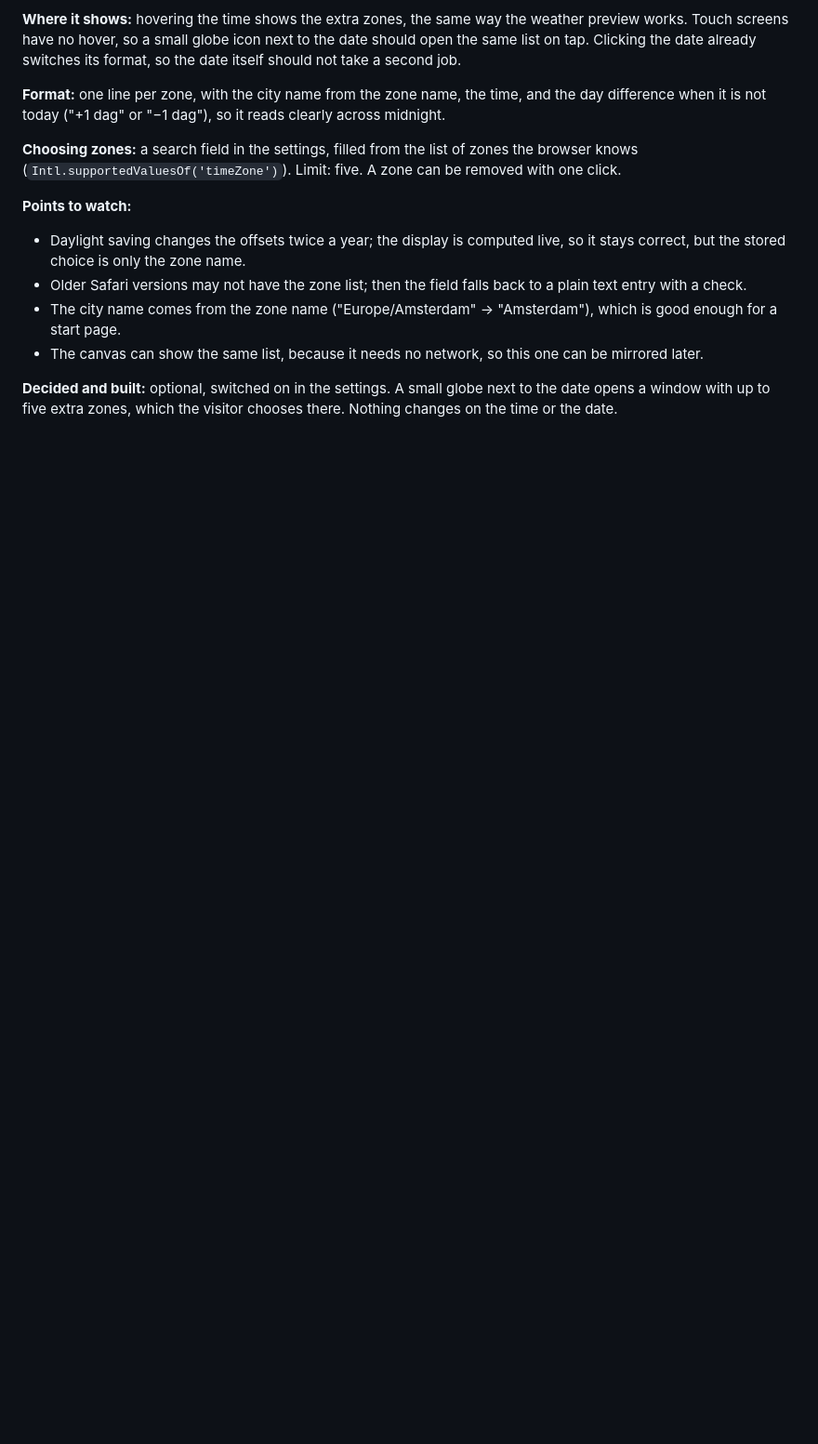
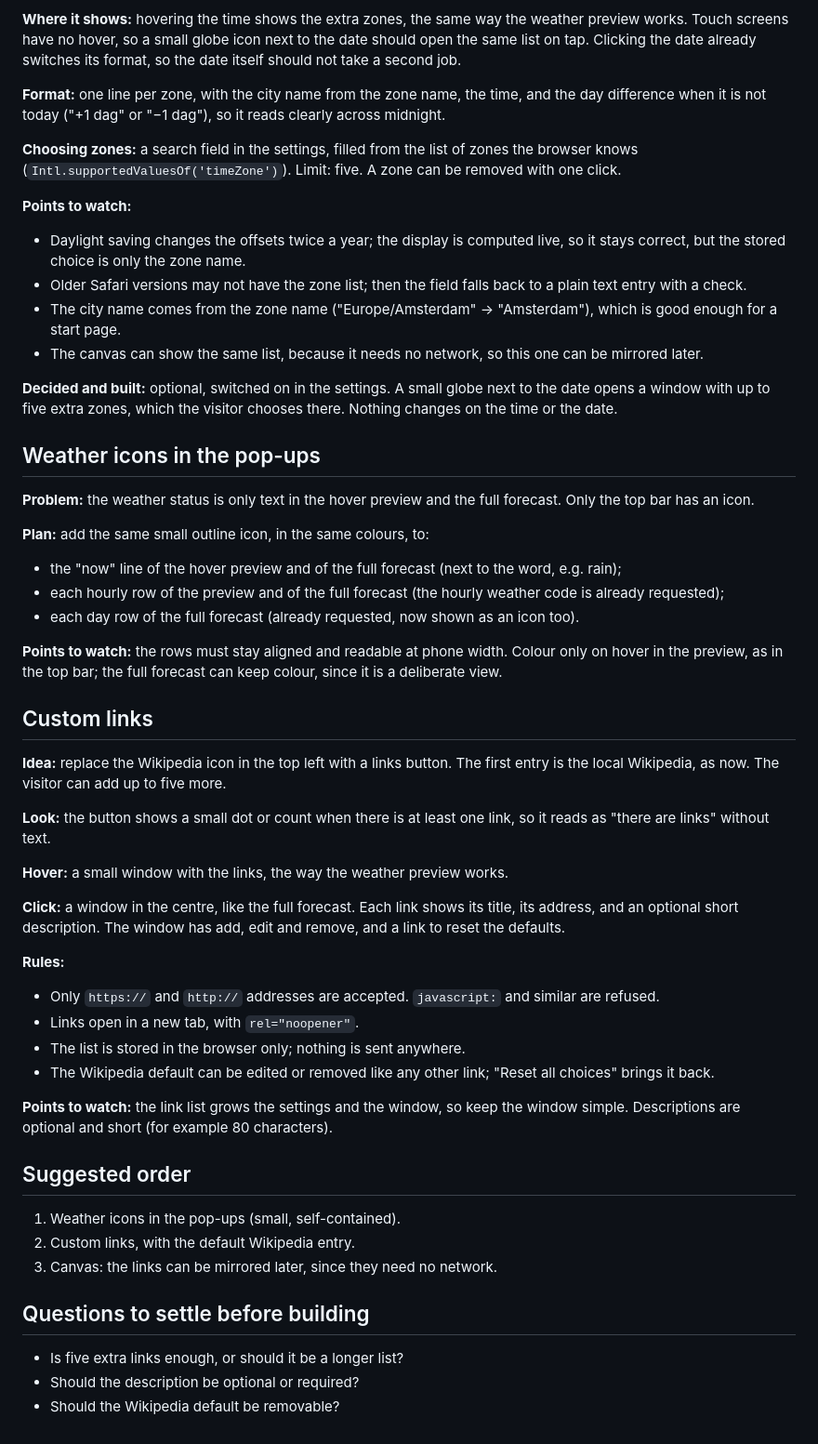
Before and after one commit to Drallas/Minimal-StartPage, a Markdown page: PLANNED.md, the part around the change. Shown at 93% size. GitHub-like rendering; blank space fills up the shorter version.

Commit message:
Plan weather icons in the pop-ups and custom links
Claude-Session: https://claude.ai/code/session_01KP8veaxsb3CzJo1aUJtS3W

```diff
--- a/PLANNED.md
+++ b/PLANNED.md
@@ -57,3 +57,45 @@ Changes to make:
 - The canvas can show the same list, because it needs no network, so this one can be mirrored later.
 
 **Decided and built:** optional, switched on in the settings. A small globe next to the date opens a window with up to five extra zones, which the visitor chooses there. Nothing changes on the time or the date.
+
+## Weather icons in the pop-ups
+
+**Problem:** the weather status is only text in the hover preview and the full forecast. Only the top bar has an icon.
+
+**Plan:** add the same small outline icon, in the same colours, to:
+
+- the "now" line of the hover preview and of the full forecast (next to the word, e.g. rain);
+- each hourly row of the preview and of the full forecast (the hourly weather code is already requested);
+- each day row of the full forecast (already requested, now shown as an icon too).
+
+**Points to watch:** the rows must stay aligned and readable at phone width. Colour only on hover in the preview, as in the top bar; the full forecast can keep colour, since it is a deliberate view.
+
+## Custom links
+
+**Idea:** replace the Wikipedia icon in the top left with a links button. The first entry is the local Wikipedia, as now. The visitor can add up to five more.
+
+**Look:** the button shows a small dot or count when there is at least one link, so it reads as "there are links" without text.
+
+**Hover:** a small window with the links, the way the weather preview works.
+
+**Click:** a window in the centre, like the full forecast. Each link shows its title, its address, and an optional short description. The window has add, edit and remove, and a link to reset the defaults.
+
+**Rules:**
+- Only `https://` and `http://` addresses are accepted. `javascript:` and similar are refused.
+- Links open in a new tab, with `rel="noopener"`.
+- The list is stored in the browser only; nothing is sent anywhere.
+- The Wikipedia default can be edited or removed like any other link; "Reset all choices" brings it back.
+
+**Points to watch:** the link list grows the settings and the window, so keep the window simple. Descriptions are optional and short (for example 80 characters).
+
+## Suggested order
+
+1. Weather icons in the pop-ups (small, self-contained).
+2. Custom links, with the default Wikipedia entry.
+3. Canvas: the links can be mirrored later, since they need no network.
+
+## Questions to settle before building
+
+- Is five extra links enough, or should it be a longer list?
+- Should the description be optional or required?
+- Should the Wikipedia default be removable?
```
